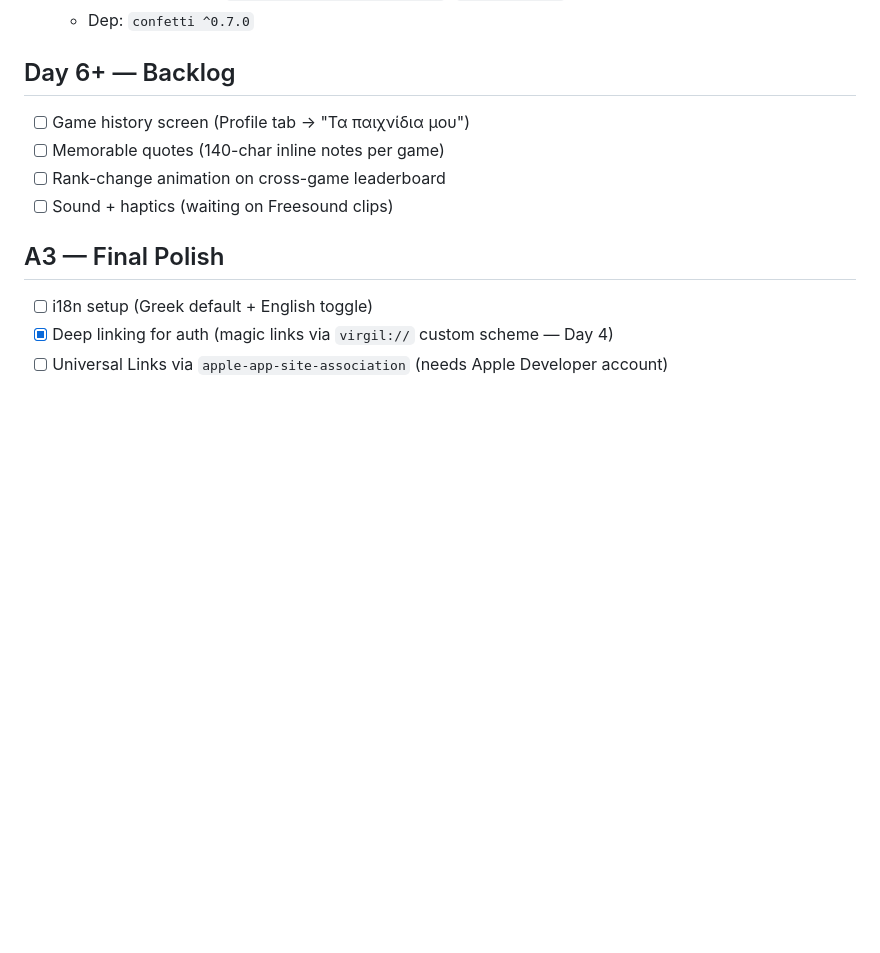
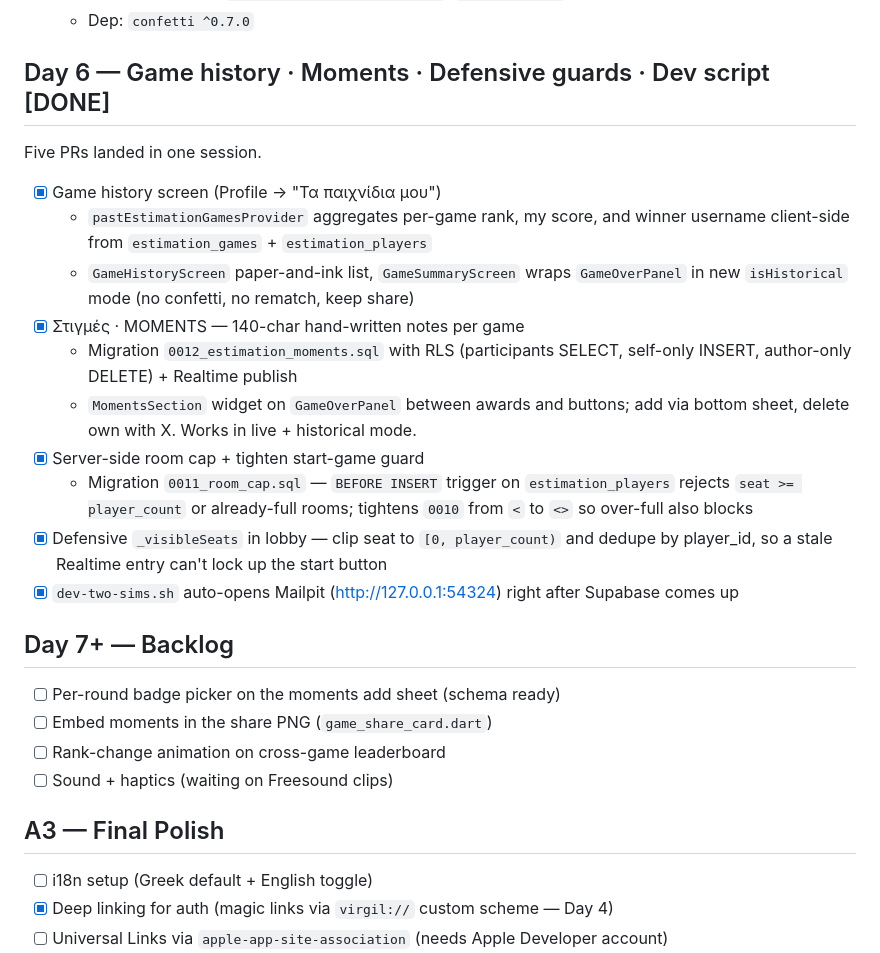
Before and after one commit to NikolasNeofytou/Virgil, a Markdown page: CHECKLIST.md, the part around the change. GitHub-like rendering; blank space fills up the shorter version.

Commit message:
docs: reconcile CHECKLIST after Day 6 PRs merged
Co-Authored-By: Claude Opus 4.7 (1M context) <noreply@anthropic.com>

```diff
--- a/CHECKLIST.md
+++ b/CHECKLIST.md
@@ -140,9 +140,34 @@ Three small, sim-testable PRs landed in one session.
     confetti never blocks taps
   - Dep: `confetti ^0.7.0`
 
-## Day 6+ — Backlog
-- [ ] Game history screen (Profile tab → "Τα παιχνίδια μου")
-- [ ] Memorable quotes (140-char inline notes per game)
+## Day 6 — Game history · Moments · Defensive guards · Dev script [DONE]
+
+Five PRs landed in one session.
+
+- [x] Game history screen (Profile → "Τα παιχνίδια μου")
+  - `pastEstimationGamesProvider` aggregates per-game rank, my score, and
+    winner username client-side from `estimation_games` + `estimation_players`
+  - `GameHistoryScreen` paper-and-ink list, `GameSummaryScreen` wraps
+    `GameOverPanel` in new `isHistorical` mode (no confetti, no rematch,
+    keep share)
+- [x] Στιγμές · MOMENTS — 140-char hand-written notes per game
+  - Migration `0012_estimation_moments.sql` with RLS (participants SELECT,
+    self-only INSERT, author-only DELETE) + Realtime publish
+  - `MomentsSection` widget on `GameOverPanel` between awards and buttons;
+    add via bottom sheet, delete own with X. Works in live + historical mode.
+- [x] Server-side room cap + tighten start-game guard
+  - Migration `0011_room_cap.sql` — `BEFORE INSERT` trigger on
+    `estimation_players` rejects `seat >= player_count` or already-full
+    rooms; tightens `0010` from `<` to `<>` so over-full also blocks
+- [x] Defensive `_visibleSeats` in lobby — clip seat to
+  `[0, player_count)` and dedupe by player_id, so a stale Realtime entry
+  can't lock up the start button
+- [x] `dev-two-sims.sh` auto-opens Mailpit (http://127.0.0.1:54324) right
+  after Supabase comes up
+
+## Day 7+ — Backlog
+- [ ] Per-round badge picker on the moments add sheet (schema ready)
+- [ ] Embed moments in the share PNG (`game_share_card.dart`)
 - [ ] Rank-change animation on cross-game leaderboard
 - [ ] Sound + haptics (waiting on Freesound clips)
 
```
